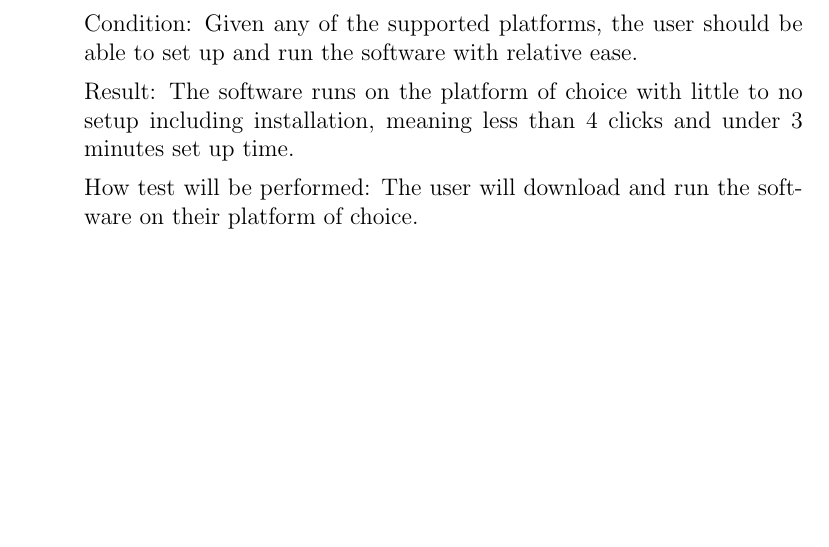
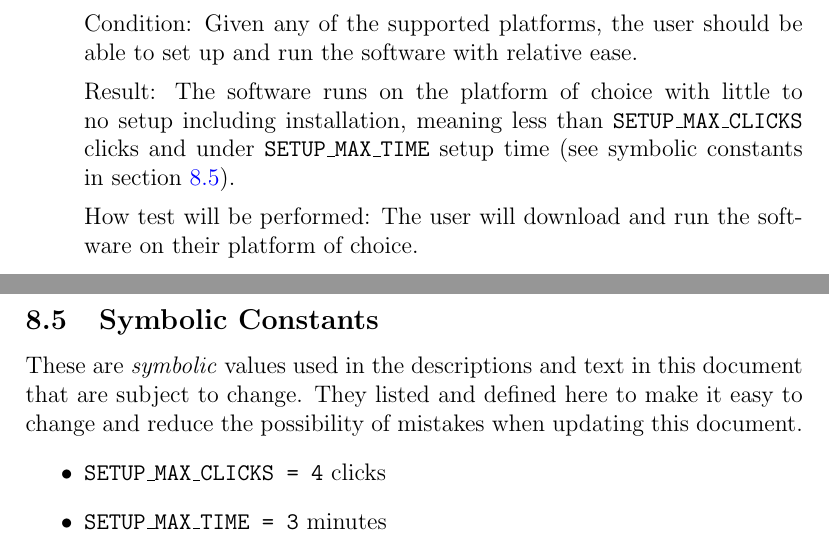
Before and after one commit to joedf/CAS741_w23, a LaTeX document (docs/VnVPlan/VnVPlan.tex): part of page 19 of 27 before the commit and two parts of pages 19 and 28 of 28 after it, the two joined at a grey line, cut so that both start at the same text, the shorter picture padded with empty space. Compiled offline with pdfLaTeX.

Commit message:
vnvplan continuing

```diff
--- a/docs/VnVPlan/VnVPlan.tex
+++ b/docs/VnVPlan/VnVPlan.tex
@@ -636,7 +638,9 @@ environment of choice.
     run the software with relative ease.
 
   Result: The software runs on the platform of choice with little to no setup including
-    installation, meaning less than 4 clicks and under 3 minutes set up time.
+    installation, meaning less than \code{SETUP\_MAX\_CLICKS}
+    clicks and under \code{SETUP\_MAX\_TIME}
+    setup time (see symbolic constants in section \ref{secsymbolic_constants}).
 
   How test will be performed: The user will download and run the software on their
     platform of choice.
@@ -913,6 +917,15 @@ The code linting ruleset should the default recommended ruleset plus the followi
 \end{itemize}
 
 
+\subsection{Symbolic Constants} \label{secsymbolic_constants}
+These are \textit{symbolic} values used in the descriptions and text in this document that are
+subject to change. They listed and defined here to make it easy to change and reduce the
+possibility of mistakes when updating this document.
+\begin{itemize}
+  \item \code{SETUP\_MAX\_CLICKS = 4} clicks
+  \item \code{SETUP\_MAX\_TIME = 3} minutes
+\end{itemize}
+
 
 
 \end{document}
```
Also changed, not shown: docs/VnVPlan/VnVPlan.pdf, docs/VnVPlan/VnVPlan.tex (2 more changed lines).
